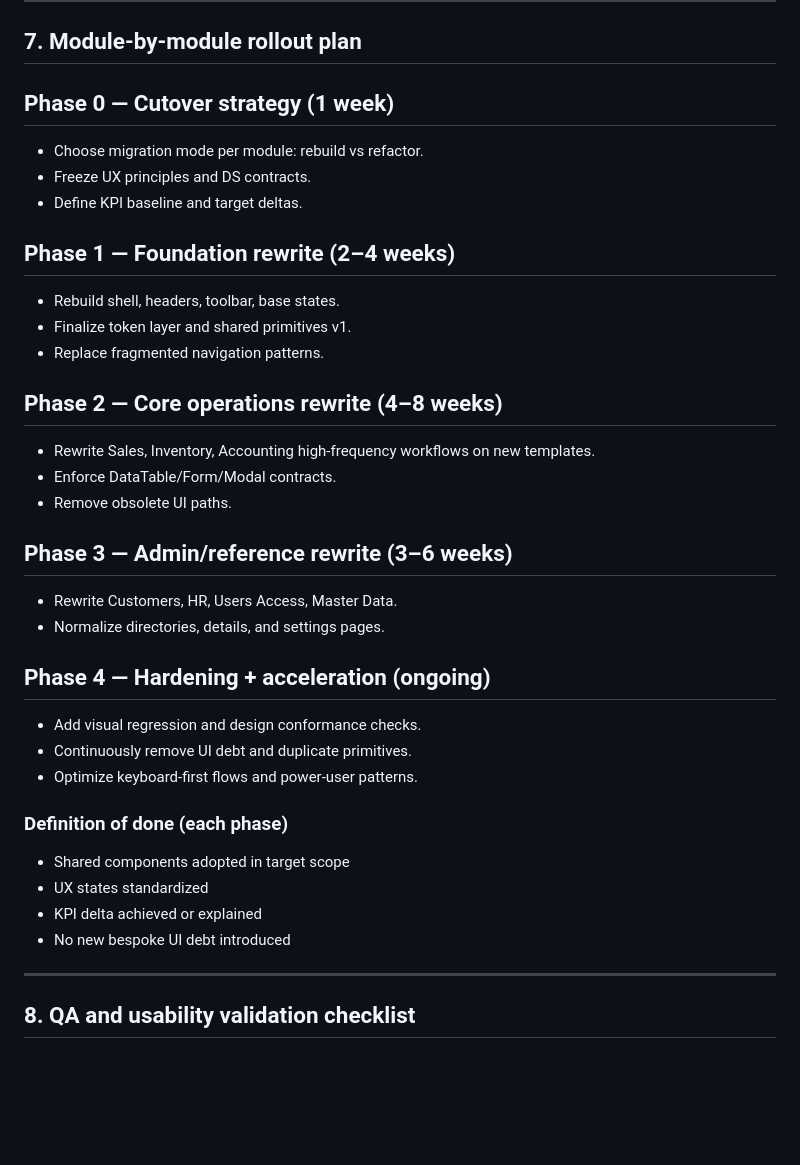
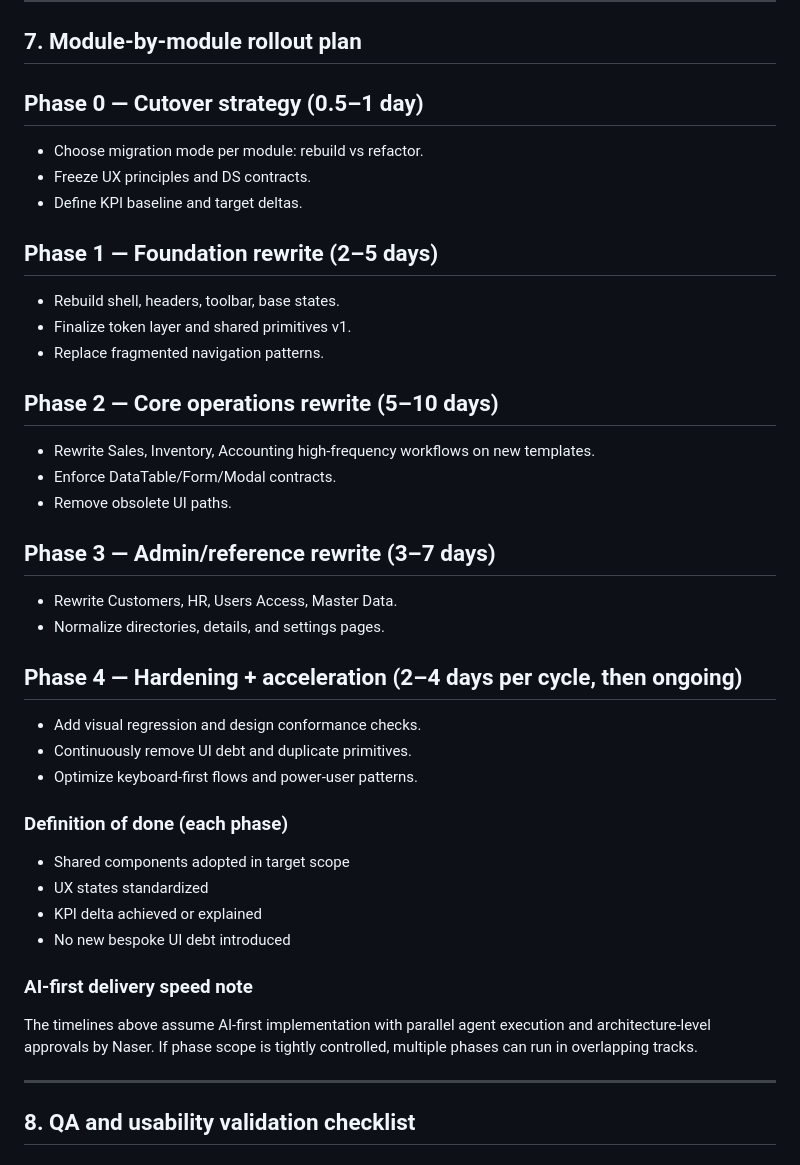
Before and after one commit to naccccer/sitra, a Markdown page: doc/ui-redesign.md, the part around the change. Drawn GitHub-style; blank space fills up the shorter version.

Commit message:
docs: compress phase timelines for ai-first execution

```diff
--- a/doc/ui-redesign.md
+++ b/doc/ui-redesign.md
@@ -149,26 +149,26 @@ Everything ships through shared primitives first; modules compose, not reinvent.
 
 ## 7. Module-by-module rollout plan
 
-## Phase 0 — Cutover strategy (1 week)
+## Phase 0 — Cutover strategy (0.5–1 day)
 - Choose migration mode per module: rebuild vs refactor.
 - Freeze UX principles and DS contracts.
 - Define KPI baseline and target deltas.
 
-## Phase 1 — Foundation rewrite (2–4 weeks)
+## Phase 1 — Foundation rewrite (2–5 days)
 - Rebuild shell, headers, toolbar, base states.
 - Finalize token layer and shared primitives v1.
 - Replace fragmented navigation patterns.
 
-## Phase 2 — Core operations rewrite (4–8 weeks)
+## Phase 2 — Core operations rewrite (5–10 days)
 - Rewrite Sales, Inventory, Accounting high-frequency workflows on new templates.
 - Enforce DataTable/Form/Modal contracts.
 - Remove obsolete UI paths.
 
-## Phase 3 — Admin/reference rewrite (3–6 weeks)
+## Phase 3 — Admin/reference rewrite (3–7 days)
 - Rewrite Customers, HR, Users Access, Master Data.
 - Normalize directories, details, and settings pages.
 
-## Phase 4 — Hardening + acceleration (ongoing)
+## Phase 4 — Hardening + acceleration (2–4 days per cycle, then ongoing)
 - Add visual regression and design conformance checks.
 - Continuously remove UI debt and duplicate primitives.
 - Optimize keyboard-first flows and power-user patterns.
@@ -178,6 +178,11 @@ Everything ships through shared primitives first; modules compose, not reinvent.
 - UX states standardized
 - KPI delta achieved or explained
 - No new bespoke UI debt introduced
+
+
+### AI-first delivery speed note
+The timelines above assume AI-first implementation with parallel agent execution and architecture-level approvals by Naser.
+If phase scope is tightly controlled, multiple phases can run in overlapping tracks.
 
 ---
 
```
